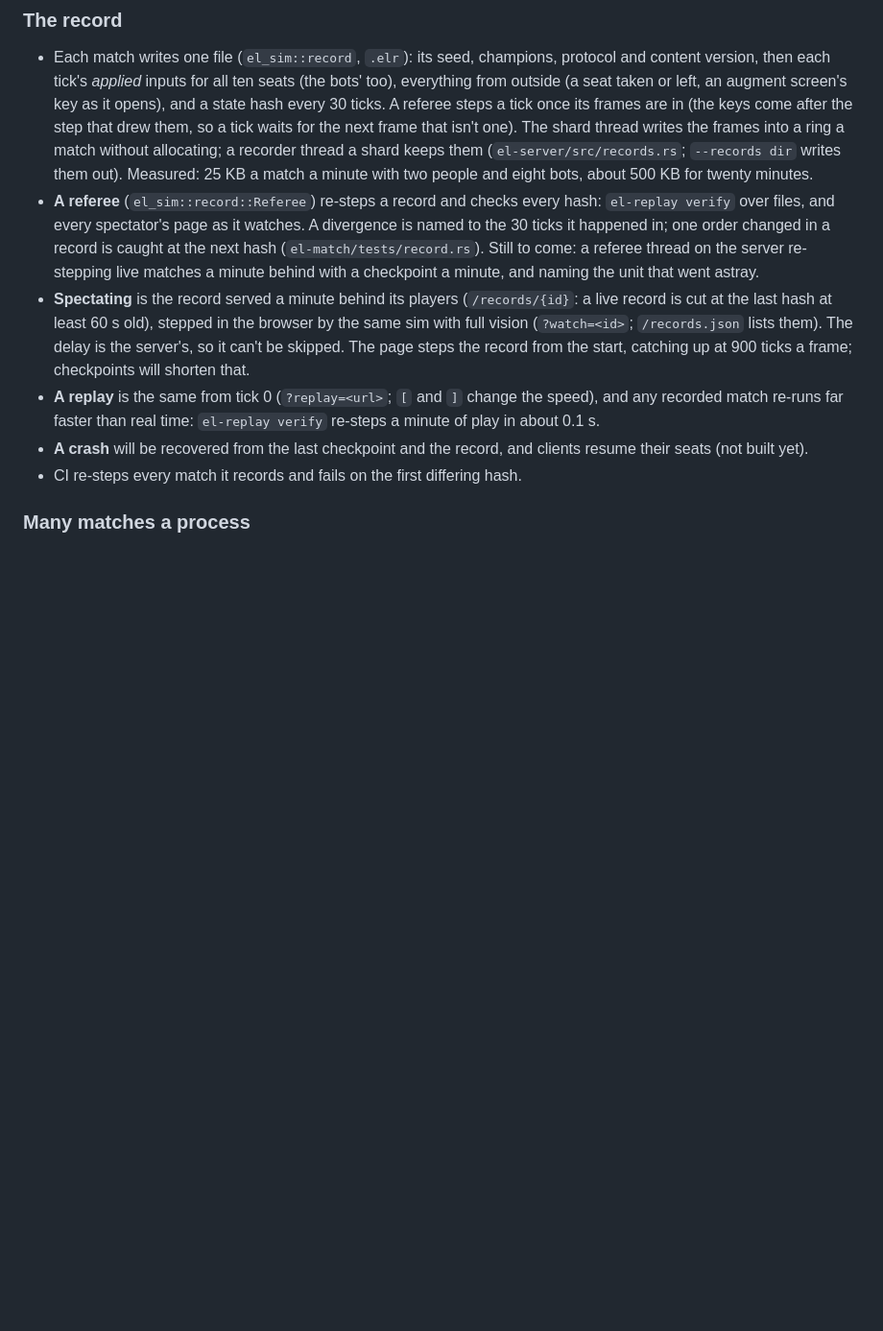
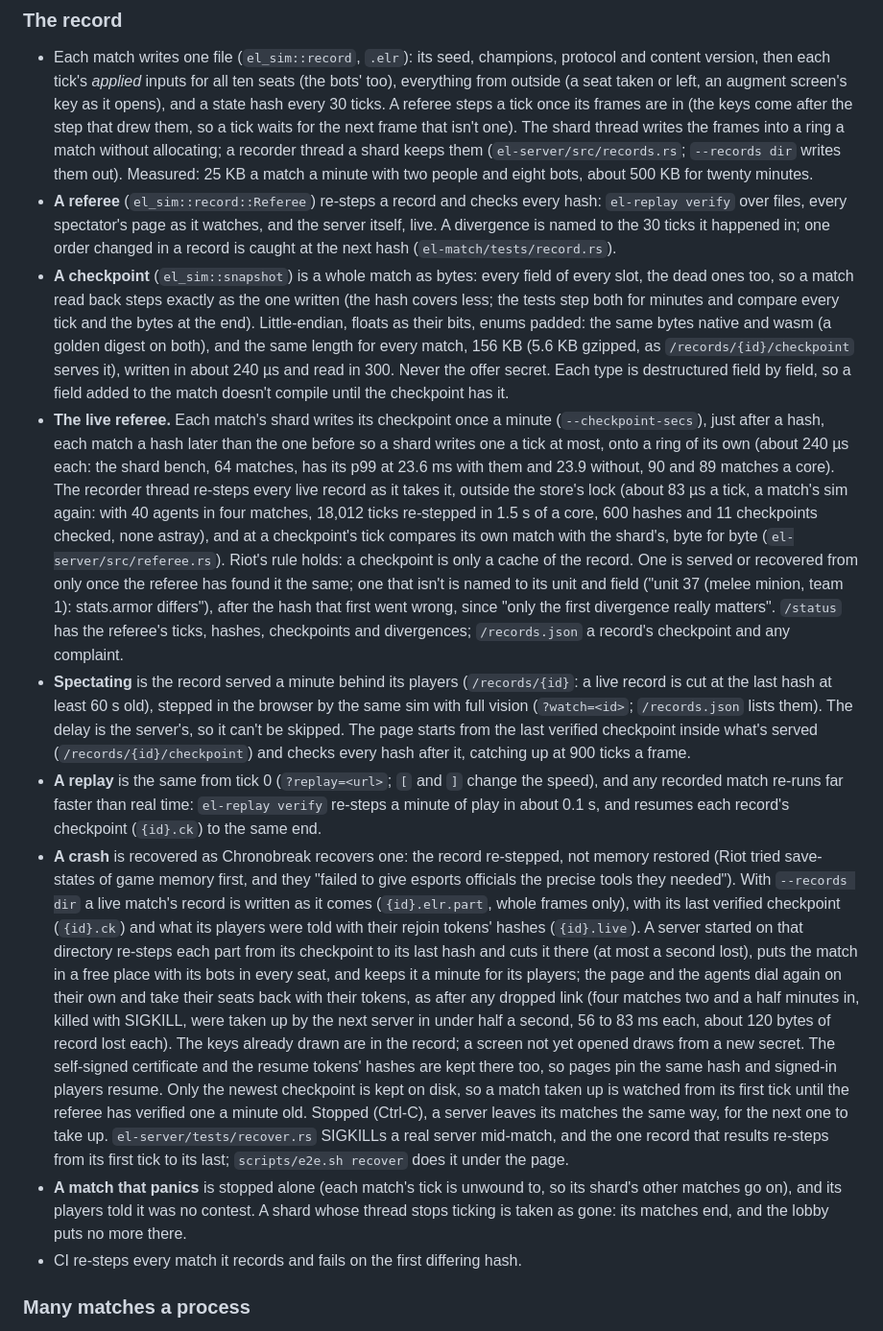
Before and after one commit to AnthonE/Eloram, a Markdown page: docs/NETCODE.md, the part around the change. Shown at 96% size. Drawn GitHub-style; blank space fills up the shorter version.

Commit message:
docs: the record finished, as measured
NETCODE.md's record section: checkpoints, the live referee, spectating from a
checkpoint, crash recovery as Chronobreak's, a match that panics. ROADMAP's
Phase 6 entry with the numbers.

Co-Authored-By: Claude Opus 5.5 <noreply@anthropic.com>
Claude-Session: https://claude.ai/code/session_01HzkeX4eTxPzhkZbY5YHb5u

```diff
--- a/docs/NETCODE.md
+++ b/docs/NETCODE.md
@@ -231,26 +231,62 @@ Before Colony's, sized for a match:
 - Each match writes one file (`el_sim::record`, `.elr`): its seed, champions, protocol and content
   version, then each tick's *applied* inputs for all ten seats (the bots' too), everything from
   outside (a seat taken or left, an augment screen's key as it opens), and a state hash every 30
-  ticks. A referee steps a tick once its frames are in (the keys come after the step that drew
-  them, so a tick waits for the next frame that isn't one). The shard thread writes the
-  frames into a ring a match without allocating; a recorder thread a shard keeps them
-  (`el-server/src/records.rs`; `--records dir` writes them out). Measured: 25 KB a match a minute
-  with two people and eight bots, about 500 KB for twenty minutes.
+  ticks. A referee steps a tick once its frames are in (the keys come after the step that drew them,
+  so a tick waits for the next frame that isn't one). The shard thread writes the frames into a ring
+  a match without allocating; a recorder thread a shard keeps them (`el-server/src/records.rs`;
+  `--records dir` writes them out). Measured: 25 KB a match a minute with two people and eight bots,
+  about 500 KB for twenty minutes.
 - **A referee** (`el_sim::record::Referee`) re-steps a record and checks every hash: `el-replay
-  verify` over files, and every spectator's page as it watches. A divergence is named to the 30
-  ticks it happened in; one order changed in a record is caught at the next hash
-  (`el-match/tests/record.rs`). Still to come: a referee thread on the server re-stepping live
-  matches a minute behind with a checkpoint a minute, and naming the unit that went astray.
-- **Spectating** is the record served a minute behind its players (`/records/{id}`: a live record
-  is cut at the last hash at least 60 s old), stepped in the browser by the same sim with full
-  vision (`?watch=<id>`; `/records.json` lists them). The delay is the server's, so it can't be
-  skipped. The page steps the record from the start, catching up at 900 ticks a frame;
-  checkpoints will shorten that.
+  verify` over files, every spectator's page as it watches, and the server itself, live. A
+  divergence is named to the 30 ticks it happened in; one order changed in a record is caught at the
+  next hash (`el-match/tests/record.rs`).
+- **A checkpoint** (`el_sim::snapshot`) is a whole match as bytes: every field of every slot, the
+  dead ones too, so a match read back steps exactly as the one written (the hash covers less; the
+  tests step both for minutes and compare every tick and the bytes at the end). Little-endian,
+  floats as their bits, enums padded: the same bytes native and wasm (a golden digest on both), and
+  the same length for every match, 156 KB (5.6 KB gzipped, as `/records/{id}/checkpoint` serves it),
+  written in about 240 µs and read in 300. Never the offer secret. Each type is destructured field
+  by field, so a field added to the match doesn't compile until the checkpoint has it.
+- **The live referee.** Each match's shard writes its checkpoint once a minute
+  (`--checkpoint-secs`), just after a hash, each match a hash later than the one before so a shard
+  writes one a tick at most, onto a ring of its own (about 240 µs each: the shard bench, 64
+  matches, has its p99 at 23.6 ms with them and 23.9 without, 90 and 89 matches a core). The recorder thread re-steps every live record as it takes it, outside the store's lock
+  (about 83 µs a tick, a match's sim again: with 40 agents in four matches, 18,012 ticks re-stepped
+  in 1.5 s of a core, 600 hashes and 11 checkpoints checked, none astray), and at a checkpoint's
+  tick compares its own match with the shard's, byte for byte (`el-server/src/referee.rs`). Riot's
+  rule holds: a checkpoint is only a cache of the record. One is served or recovered from only once
+  the referee has found it the same; one that isn't is named to its unit and field ("unit 37 (melee
+  minion, team 1): stats.armor differs"), after the hash that first went wrong, since "only the
+  first divergence really matters". `/status` has the referee's ticks, hashes, checkpoints and
+  divergences; `/records.json` a record's checkpoint and any complaint.
+- **Spectating** is the record served a minute behind its players (`/records/{id}`: a live record is
+  cut at the last hash at least 60 s old), stepped in the browser by the same sim with full vision
+  (`?watch=<id>`; `/records.json` lists them). The delay is the server's, so it can't be skipped.
+  The page starts from the last verified checkpoint inside what's served
+  (`/records/{id}/checkpoint`) and checks every hash after it, catching up at 900 ticks a frame.
 - **A replay** is the same from tick 0 (`?replay=<url>`; `[` and `]` change the speed), and any
-  recorded match re-runs far faster than real time: `el-replay verify` re-steps a minute of play
-  in about 0.1 s.
-- **A crash** will be recovered from the last checkpoint and the record, and clients resume their
-  seats (not built yet).
+  recorded match re-runs far faster than real time: `el-replay verify` re-steps a minute of play in
+  about 0.1 s, and resumes each record's checkpoint (`{id}.ck`) to the same end.
+- **A crash** is recovered as Chronobreak recovers one: the record re-stepped, not memory restored
+  (Riot tried save-states of game memory first, and they "failed to give esports officials the
+  precise tools they needed"). With `--records dir` a live match's record is written as it comes
+  (`{id}.elr.part`, whole frames only), with its last verified checkpoint (`{id}.ck`) and what its
+  players were told with their rejoin tokens' hashes (`{id}.live`). A server started on that
+  directory re-steps each part from its checkpoint to its last hash and cuts it there (at most a
+  second lost), puts the match in a free place with its bots in every seat, and keeps it a minute
+  for its players; the page and the agents dial again on their own and take their seats back with
+  their tokens, as after any dropped link (four matches two and a half minutes in, killed with
+  SIGKILL, were taken up by the next server in under half a second, 56 to 83 ms each, about 120
+  bytes of record lost each). The keys already drawn are in the record; a screen not yet opened
+  draws from a new secret. The self-signed certificate and the resume tokens' hashes are kept there
+  too, so pages pin the same hash and signed-in players resume. Only the newest checkpoint is kept
+  on disk, so a match taken up is watched from its first tick until the referee has verified one a
+  minute old. Stopped (Ctrl-C), a server leaves its matches the same way, for the next one to take
+  up. `el-server/tests/recover.rs` SIGKILLs a real server mid-match, and the one record that results
+  re-steps from its first tick to its last; `scripts/e2e.sh recover` does it under the page.
+- **A match that panics** is stopped alone (each match's tick is unwound to, so its shard's other
+  matches go on), and its players told it was no contest. A shard whose thread stops ticking is
+  taken as gone: its matches end, and the lobby puts no more there.
 - CI re-steps every match it records and fails on the first differing hash.
 
 ### Many matches a process
```
Also changed, not shown: docs/ROADMAP.md (+28 -2 lines).
